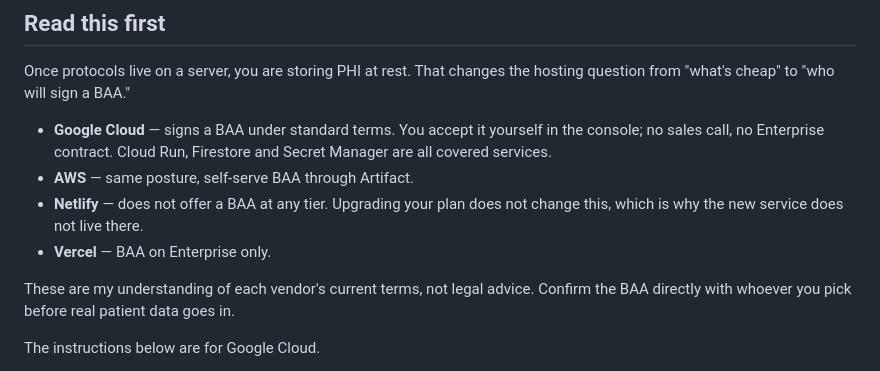
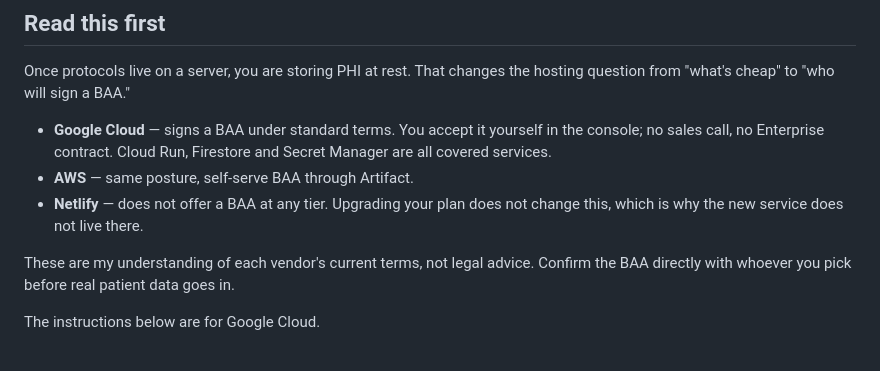
Before and after one commit to thecharlestonatelier/tap-experience, a Markdown page: portal/DEPLOY.md, the part around the change. Rendered like a GitHub page.

Commit message:
docs(deploy): remove the retired Vercel option

```diff
--- a/portal/DEPLOY.md
+++ b/portal/DEPLOY.md
@@ -53,7 +53,6 @@ hosting question from "what's cheap" to "who will sign a BAA."
 - **AWS** — same posture, self-serve BAA through Artifact.
 - **Netlify** — does not offer a BAA at any tier. Upgrading your plan does not
   change this, which is why the new service does not live there.
-- **Vercel** — BAA on Enterprise only.
 
 These are my understanding of each vendor's current terms, not legal advice.
 Confirm the BAA directly with whoever you pick before real patient data goes in.
```
